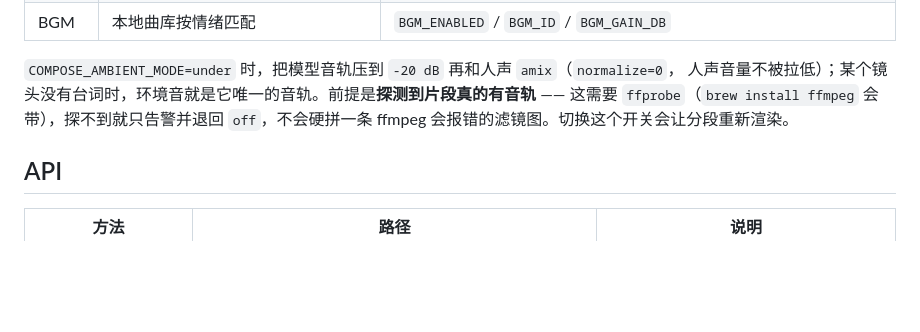
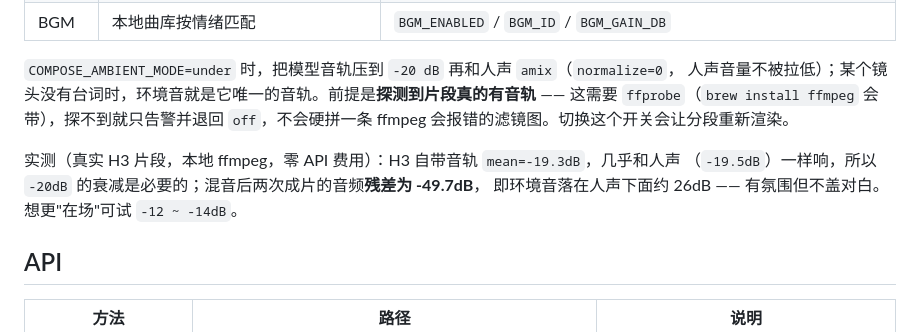
Before and after one commit to Jeayea/video_gen, a Markdown page: README.md, the part around the change. Drawn GitHub-style; blank space fills up the shorter version.

```diff
--- a/README.md
+++ b/README.md
@@ -154,6 +154,10 @@ BUDGET_USD=12                              # 强烈建议先设预算（见下
 —— 这需要 `ffprobe`（`brew install ffmpeg` 会带），探不到就只告警并退回 `off`，不会硬拼一条
 ffmpeg 会报错的滤镜图。切换这个开关会让分段重新渲染。
 
+实测（真实 H3 片段，本地 ffmpeg，零 API 费用）：H3 自带音轨 `mean=-19.3dB`，几乎和人声
+（`-19.5dB`）一样响，所以 `-20dB` 的衰减是必要的；混音后两次成片的音频**残差为 -49.7dB**，
+即环境音落在人声下面约 26dB —— 有氛围但不盖对白。想更"在场"可试 `-12 ~ -14dB`。
+
 ## API
 
 | 方法 | 路径 | 说明 |
```
Also changed, not shown: FIXES.md (+15 -0 lines).
